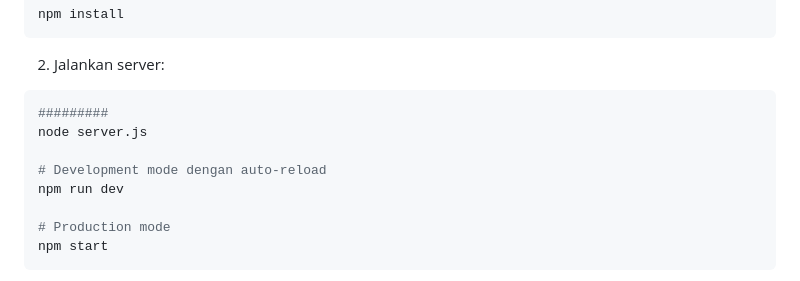
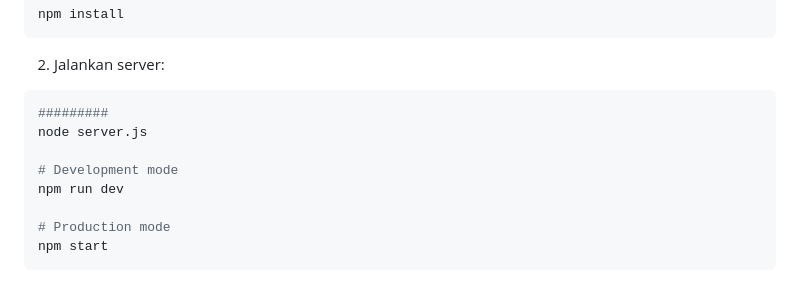
Before and after one commit to Ashnokianvirtamen/wellwellwellperpus, a Markdown page: README.md, the part around the change. Rendered like a GitHub page.

Commit message:
update boys

```diff
--- a/README.md
+++ b/README.md
@@ -26,7 +26,7 @@ npm install
 #########
 node server.js
 
-# Development mode dengan auto-reload
+# Development mode
 npm run dev
 
 # Production mode
```
